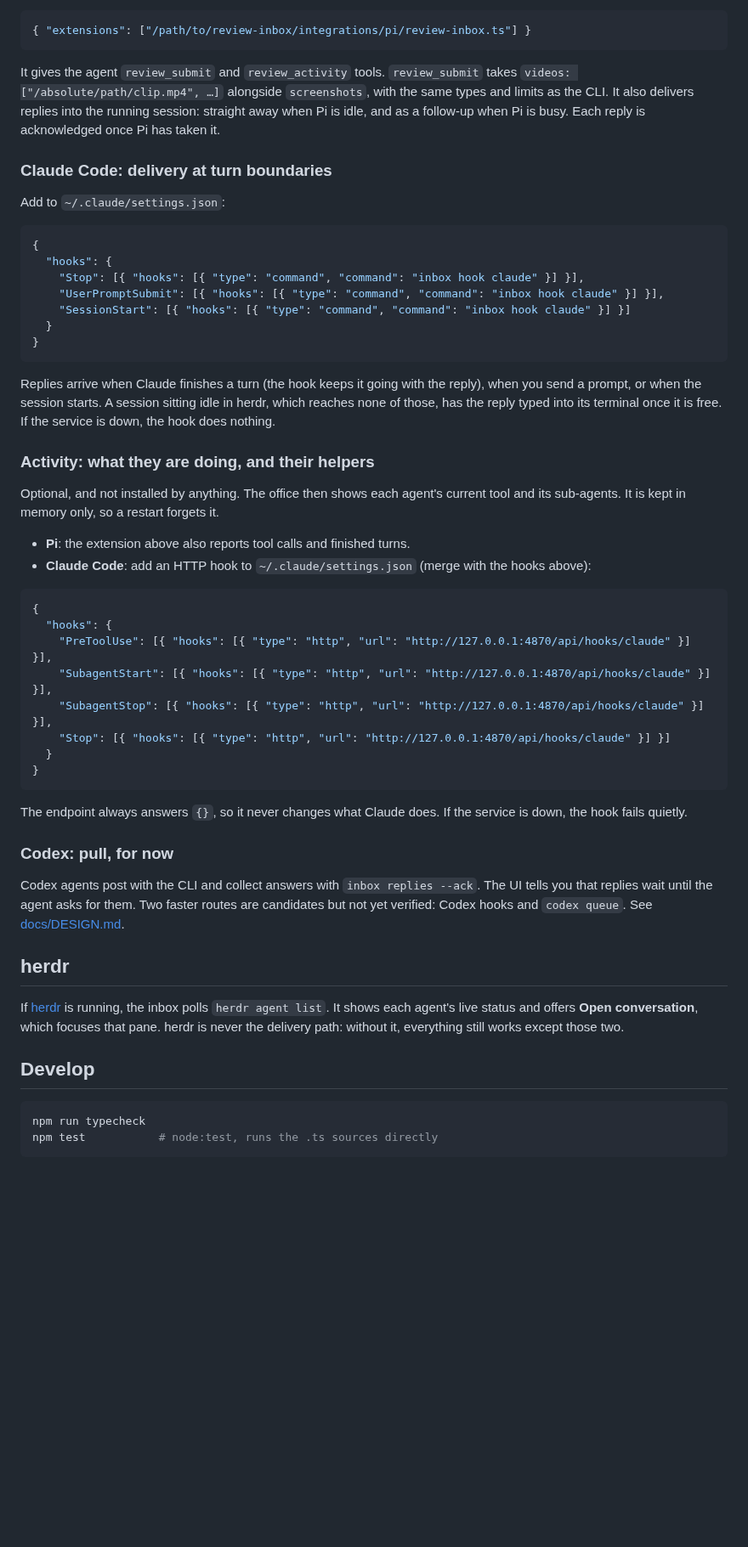
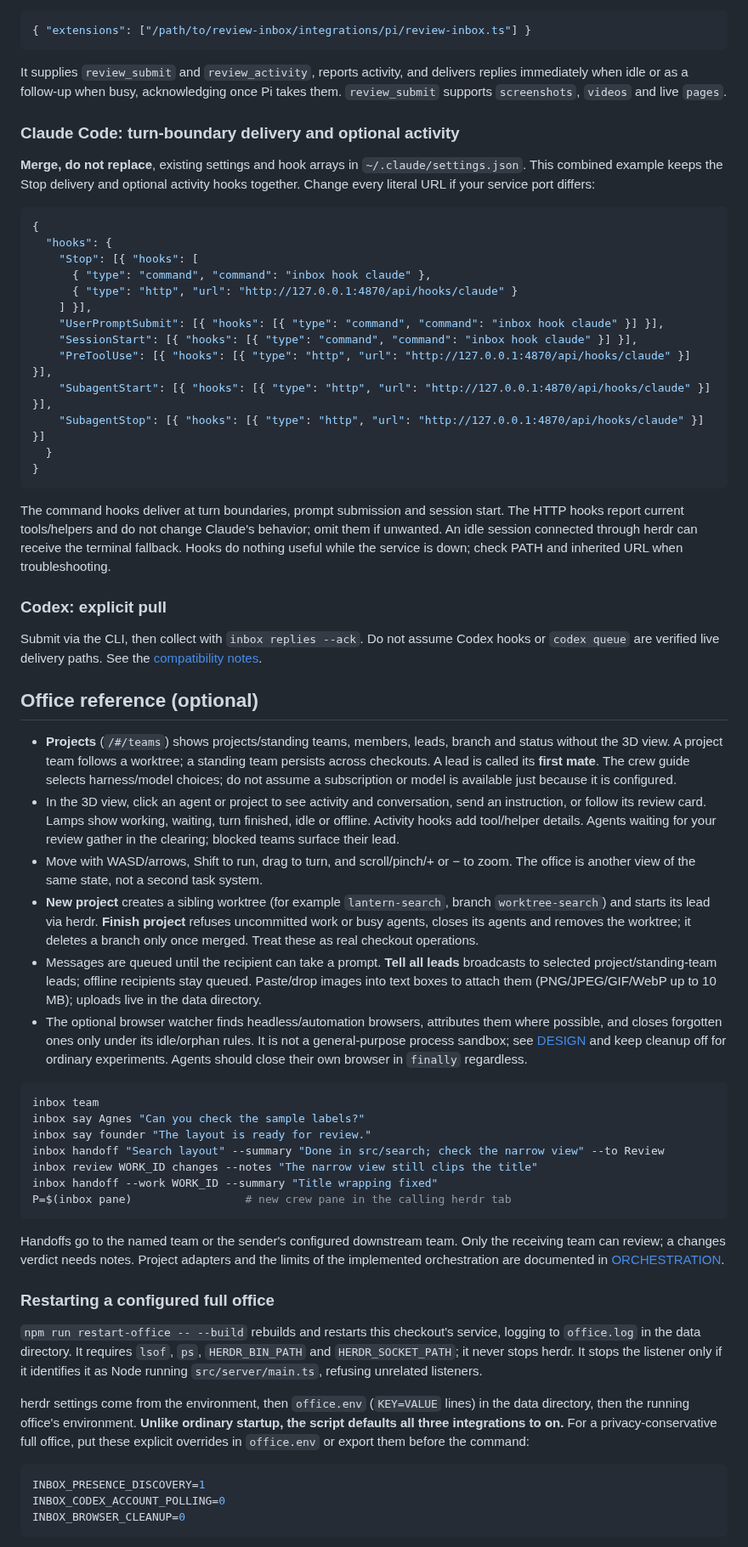
Before and after one commit to JesperMundbjerg/ai-orchestrator, a Markdown page: README.md, the part around one of its changes. Shown at 85% size. Drawn GitHub-style; blank space fills up the shorter version.

````diff
--- a/README.md
+++ b/README.md
@@ -117,55 +131,63 @@ Add the extension's absolute path to `extensions` in `~/.pi/agent/settings.json`
 { "extensions": ["/path/to/review-inbox/integrations/pi/review-inbox.ts"] }
 ```
 
-It gives the agent `review_submit` and `review_activity` tools. `review_submit` takes `videos: ["/absolute/path/clip.mp4", …]` alongside `screenshots`, with the same types and limits as the CLI. It also delivers replies into the running session: straight away when Pi is idle, and as a follow-up when Pi is busy. Each reply is acknowledged once Pi has taken it.
+It supplies `review_submit` and `review_activity`, reports activity, and delivers replies immediately when idle or as a follow-up when busy, acknowledging once Pi takes them. `review_submit` supports `screenshots`, `videos` and live `pages`.
 
-### Claude Code: delivery at turn boundaries
+### Claude Code: turn-boundary delivery and optional activity
 
-Add to `~/.claude/settings.json`:
+**Merge, do not replace**, existing settings and hook arrays in `~/.claude/settings.json`. This combined example keeps the Stop delivery and optional activity hooks together. Change every literal URL if your service port differs:
 
 ```json
 {
   "hooks": {
-    "Stop": [{ "hooks": [{ "type": "command", "command": "inbox hook claude" }] }],
+    "Stop": [{ "hooks": [
+      { "type": "command", "command": "inbox hook claude" },
+      { "type": "http", "url": "http://127.0.0.1:4870/api/hooks/claude" }
+    ] }],
     "UserPromptSubmit": [{ "hooks": [{ "type": "command", "command": "inbox hook claude" }] }],
-    "SessionStart": [{ "hooks": [{ "type": "command", "command": "inbox hook claude" }] }]
+    "SessionStart": [{ "hooks": [{ "type": "command", "command": "inbox hook claude" }] }],
+    "PreToolUse": [{ "hooks": [{ "type": "http", "url": "http://127.0.0.1:4870/api/hooks/claude" }] }],
+    "SubagentStart": [{ "hooks": [{ "type": "http", "url": "http://127.0.0.1:4870/api/hooks/claude" }] }],
+    "SubagentStop": [{ "hooks": [{ "type": "http", "url": "http://127.0.0.1:4870/api/hooks/claude" }] }]
   }
 }
 ```
 
-Replies arrive when Claude finishes a turn (the hook keeps it going with the reply), when you send a prompt, or when the session starts. A session sitting idle in herdr, which reaches none of those, has the reply typed into its terminal once it is free. If the service is down, the hook does nothing.
+The command hooks deliver at turn boundaries, prompt submission and session start. The HTTP hooks report current tools/helpers and do not change Claude's behavior; omit them if unwanted. An idle session connected through herdr can receive the terminal fallback. Hooks do nothing useful while the service is down; check PATH and inherited URL when troubleshooting.
 
-### Activity: what they are doing, and their helpers
+### Codex: explicit pull
 
-Optional, and not installed by anything. The office then shows each agent's current tool and its sub-agents. It is kept in memory only, so a restart forgets it.
+Submit via the CLI, then collect with `inbox replies --ack`. Do not assume Codex hooks or `codex queue` are verified live delivery paths. See the [compatibility notes](docs/ARCHITECTURE.md).
 
-- **Pi**: the extension above also reports tool calls and finished turns.
-- **Claude Code**: add an HTTP hook to `~/.claude/settings.json` (merge with the hooks above):
+## Office reference (optional)
 
-```json
-{
-  "hooks": {
-    "PreToolUse": [{ "hooks": [{ "type": "http", "url": "http://127.0.0.1:4870/api/hooks/claude" }] }],
-    "SubagentStart": [{ "hooks": [{ "type": "http", "url": "http://127.0.0.1:4870/api/hooks/claude" }] }],
-    "SubagentStop": [{ "hooks": [{ "type": "http", "url": "http://127.0.0.1:4870/api/hooks/claude" }] }],
-    "Stop": [{ "hooks": [{ "type": "http", "url": "http://127.0.0.1:4870/api/hooks/claude" }] }]
-  }
-}
+- **Projects** (`/#/teams`) shows projects/standing teams, members, leads, branch and status without the 3D view. A project team follows a worktree; a standing team persists across checkouts. A lead is called its **first mate**. The crew guide selects harness/model choices; do not assume a subscription or model is available just because it is configured.
+- In the 3D view, click an agent or project to see activity and conversation, send an instruction, or follow its review card. Lamps show working, waiting, turn finished, idle or offline. Activity hooks add tool/helper details. Agents waiting for your review gather in the clearing; blocked teams surface their lead.
+- Move with WASD/arrows, Shift to run, drag to turn, and scroll/pinch/+ or − to zoom. The office is another view of the same state, not a second task system.
+- **New project** creates a sibling worktree (for example `lantern-search`, branch `worktree-search`) and starts its lead via herdr. **Finish project** refuses uncommitted work or busy agents, closes its agents and removes the worktree; it deletes a branch only once merged. Treat these as real checkout operations.
+- Messages are queued until the recipient can take a prompt. **Tell all leads** broadcasts to selected project/standing-team leads; offline recipients stay queued. Paste/drop images into text boxes to attach them (PNG/JPEG/GIF/WebP up to 10 MB); uploads live in the data directory.
+- The optional browser watcher finds headless/automation browsers, attributes them where possible, and closes forgotten ones only under its idle/orphan rules. It is not a general-purpose process sandbox; see [DESIGN](docs/DESIGN.md) and keep cleanup off for ordinary experiments. Agents should close their own browser in `finally` regardless.
+
+```sh
+inbox team
+inbox say Agnes "Can you check the sample labels?"
+inbox say founder "The layout is ready for review."
+inbox handoff "Search layout" --summary "Done in src/search; check the narrow view" --to Review
+inbox review WORK_ID changes --notes "The narrow view still clips the title"
+inbox handoff --work WORK_ID --summary "Title wrapping fixed"
+P=$(inbox pane)                 # new crew pane in the calling herdr tab
 ```
 
-The endpoint always answers `{}`, so it never changes what Claude does. If the service is down, the hook fails quietly.
+Handoffs go to the named team or the sender's configured downstream team. Only the receiving team can review; a changes verdict needs notes. Project adapters and the limits of the implemented orchestration are documented in [ORCHESTRATION](docs/ORCHESTRATION.md).
 
-### Codex: pull, for now
+### Restarting a configured full office
 
-Codex agents post with the CLI and collect answers with `inbox replies --ack`. The UI tells you that replies wait until the agent asks for them. Two faster routes are candidates but not yet verified: Codex hooks and `codex queue`. See [docs/DESIGN.md](docs/DESIGN.md#codex).
+`npm run restart-office -- --build` rebuilds and restarts this checkout's service, logging to `office.log` in the data directory. It requires `lsof`, `ps`, `HERDR_BIN_PATH` and `HERDR_SOCKET_PATH`; it never stops herdr. It stops the listener only if it identifies it as Node running `src/server/main.ts`, refusing unrelated listeners.
 
-## herdr
-
-If [herdr](https://herdr.dev) is running, the inbox polls `herdr agent list`. It shows each agent's live status and offers **Open conversation**, which focuses that pane. herdr is never the delivery path: without it, everything still works except those two.
-
-## Develop
+herdr settings come from the environment, then `office.env` (`KEY=VALUE` lines) in the data directory, then the running office's environment. **Unlike ordinary startup, the script defaults all three integrations to on.** For a privacy-conservative full office, put these explicit overrides in `office.env` or export them before the command:
 
 ```sh
-npm run typecheck
-npm test           # node:test, runs the .ts sources directly
+INBOX_PRESENCE_DISCOVERY=1
+INBOX_CODEX_ACCOUNT_POLLING=0
+INBOX_BROWSER_CLEANUP=0
 ```
````
Also changed, not shown: other parts of README.md (+110 -82 lines), AGENTS.md (+14 -13 lines), CONTRIBUTING.md (added, +78 -0 lines), SECURITY.md (added, +34 -0 lines), docs/screenshots/README.md (added, +7 -0 lines), docs/screenshots/demo-inbox.png (added), docs/screenshots/demo-preview.png (added).
